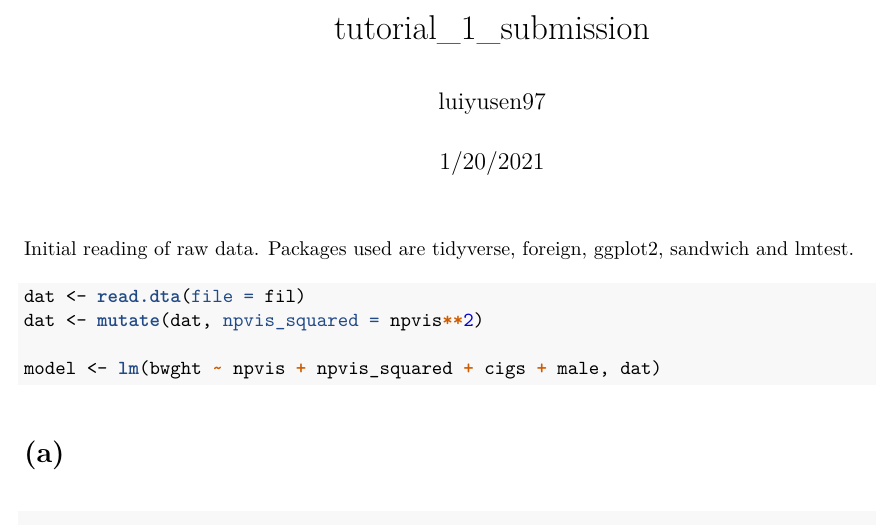
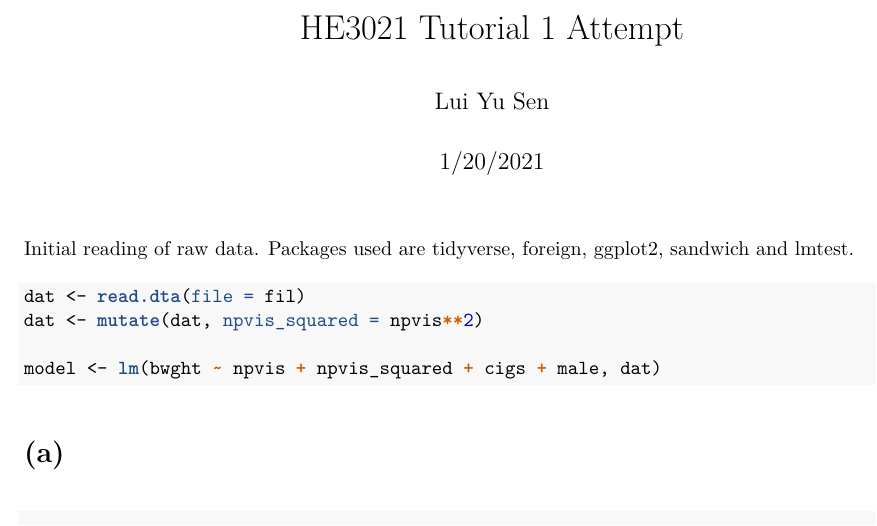
Before and after one commit to luiyusen97/HE3021-Week-1-Tutorial-1, an R Markdown document (tut1md.Rmd): part of page 1 of 4, cut at the place of the change. The pictures show the output file tut1md.pdf that the author committed with the source.

Commit message:
Changed markdown title for neatness I guess.

```diff
--- a/tut1md.Rmd
+++ b/tut1md.Rmd
@@ -1,6 +1,6 @@
 ---
-title: "tutorial_1_submission"
-author: "luiyusen97"
+title: "HE3021 Tutorial 1 Attempt"
+author: "Lui Yu Sen"
 date: "1/20/2021"
 output: pdf_document
 ---
```
Also changed, not shown: tut1md.pdf.
